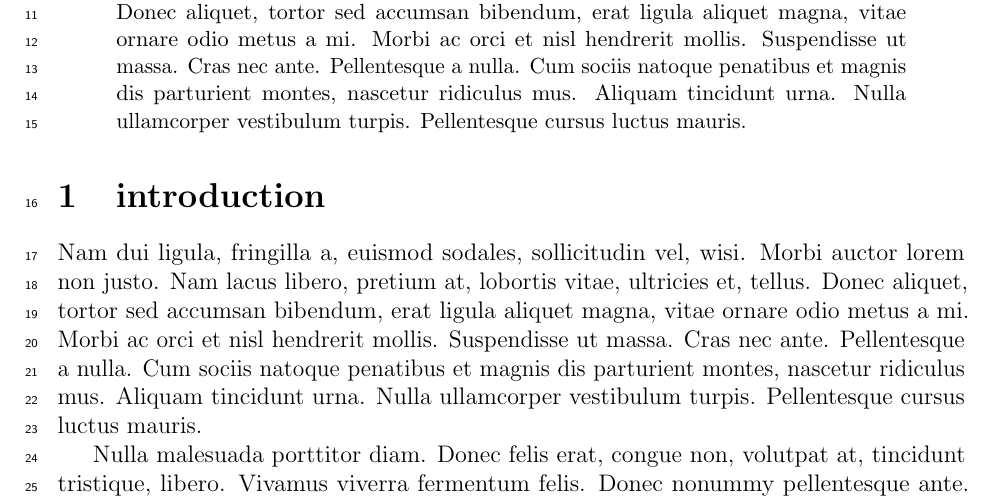
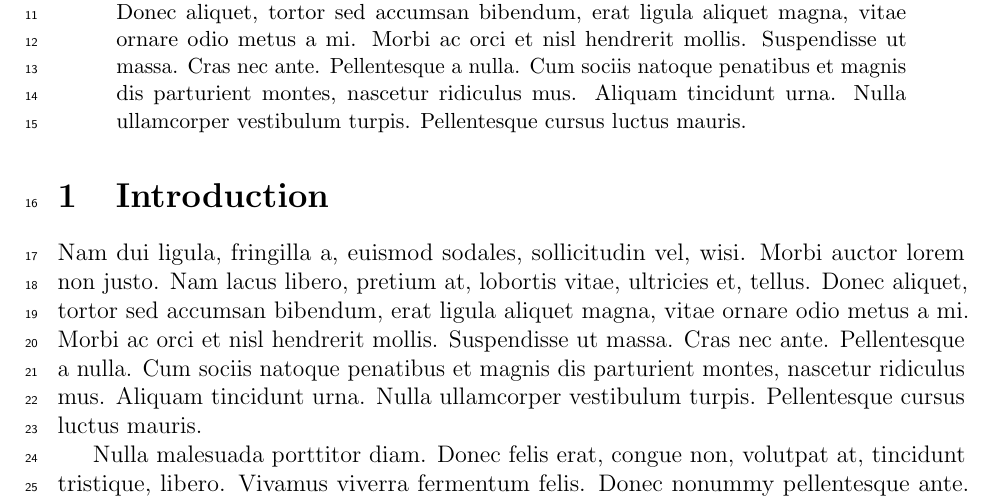
Before and after one commit to qingbyin/paper-template, a LaTeX paper (main.tex, which reads src/introduction.tex): part of page 1 of 4, cut so that both start at the same text. Compiled offline with pdfLaTeX.

Commit message:
Fix a typo

```diff
--- a/src/introduction.tex
+++ b/src/introduction.tex
@@ -1,5 +1,5 @@
 % !TEX root = ../main.tex
-\section{introduction}
+\section{Introduction}
 \label{sec:introduction}
 
 \lipsum[2-4]{}
```
